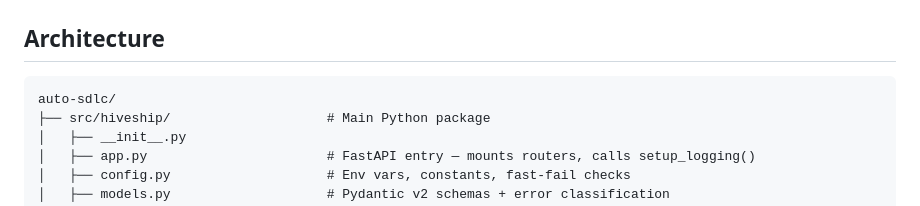
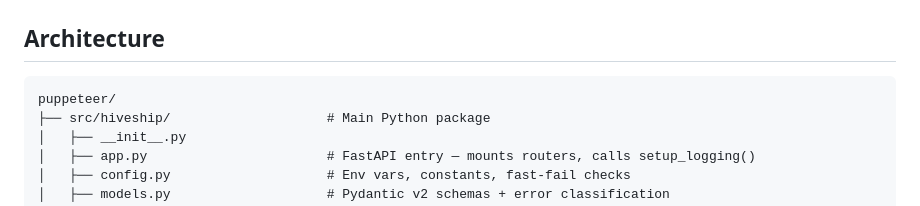
Before and after one commit to kushal-DL/puppeteer, a Markdown page: README.md, the part around the change. Drawn GitHub-style.

Commit message:
fix: update architecture tree root from auto-sdlc to puppeteer

````diff
--- a/README.md
+++ b/README.md
@@ -82,7 +82,7 @@ Tools like GitHub Copilot Coding Agent and Claude Code are excellent developer a
 ## Architecture
 
 ```
-auto-sdlc/
+puppeteer/
 ├── src/hiveship/                    # Main Python package
 │   ├── __init__.py
 │   ├── app.py                       # FastAPI entry — mounts routers, calls setup_logging()
````
